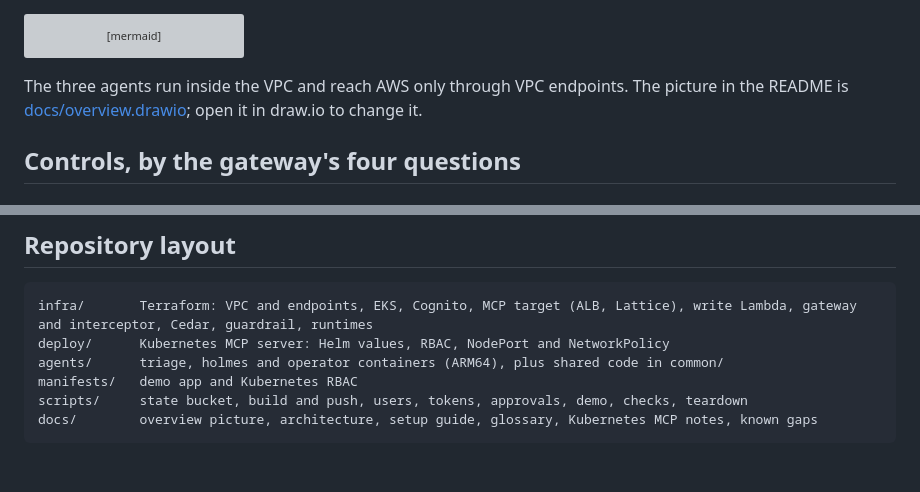
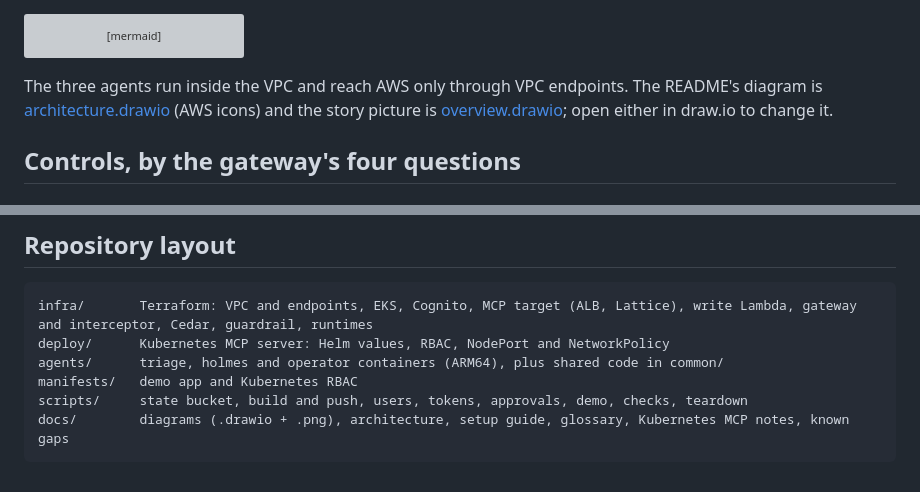
Before and after one commit to fsclyde/agentcore-multi-agent-security-lab, a Markdown page: docs/architecture.md, 2 parts joined by grey strips. Drawn GitHub-style; grey boxes are pictures that could not be loaded.

````diff
--- a/docs/architecture.md
+++ b/docs/architecture.md
@@ -22,7 +22,7 @@ flowchart LR
     W -->|impersonate agent:operator<br/>for the person, with change ID and approver| K
 ```
 
-The three agents run inside the VPC and reach AWS only through VPC endpoints. The picture in the README is [docs/overview.drawio](overview.drawio); open it in draw.io to change it.
+The three agents run inside the VPC and reach AWS only through VPC endpoints. The README's diagram is [architecture.drawio](architecture.drawio) (AWS icons) and the story picture is [overview.drawio](overview.drawio); open either in draw.io to change it.
 
 ## Controls, by the gateway's four questions
 
@@ -104,5 +104,5 @@ deploy/      Kubernetes MCP server: Helm values, RBAC, NodePort and NetworkPolic
 agents/      triage, holmes and operator containers (ARM64), plus shared code in common/
 manifests/   demo app and Kubernetes RBAC
 scripts/     state bucket, build and push, users, tokens, approvals, demo, checks, teardown
-docs/        overview picture, architecture, setup guide, glossary, Kubernetes MCP notes, known gaps
+docs/        diagrams (.drawio + .png), architecture, setup guide, glossary, Kubernetes MCP notes, known gaps
 ```
````
Also changed, not shown: README.md (+5 -1 lines), docs/architecture.png (added), 1 other file.
